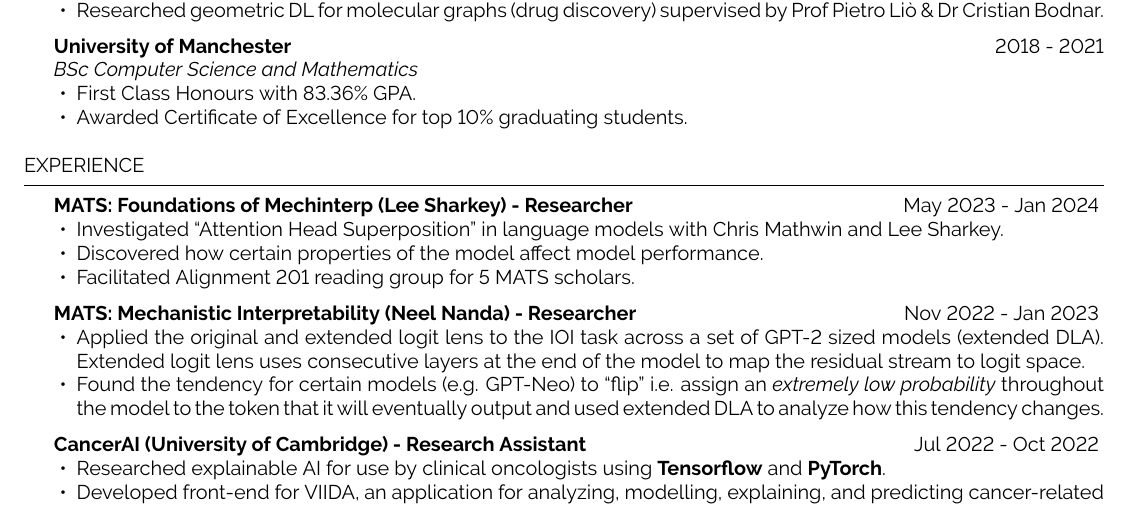
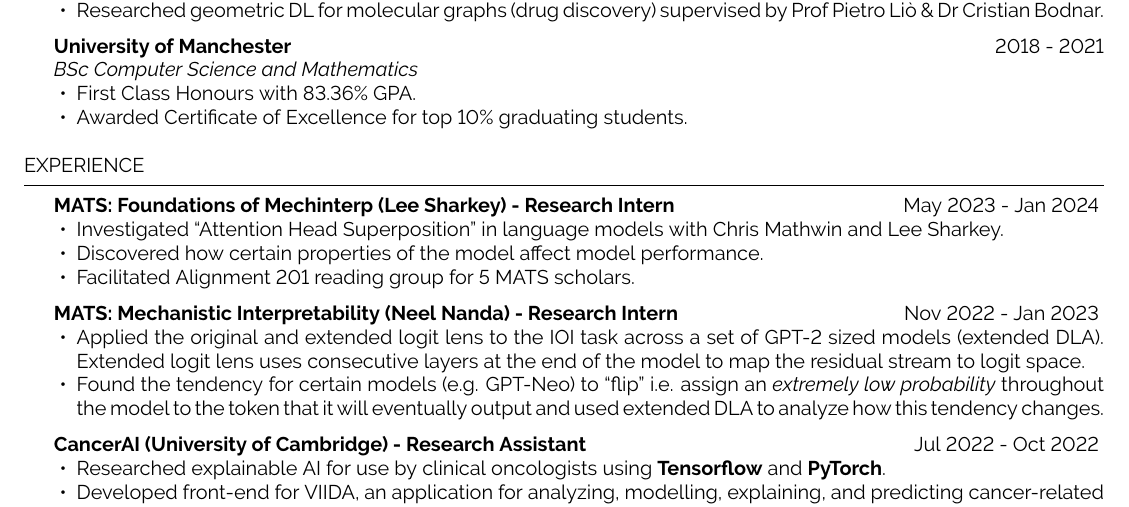
Before and after one commit to dennis-akar/denden.dev, a LaTeX CV (cv.tex): part of the page, cut so that both start at the same text. Compiled offline with pdfLaTeX.

Commit message:
Rephrase

```diff
--- a/cv.tex
+++ b/cv.tex
@@ -57,7 +57,7 @@ UK Citizen}  % Your phone number and email
 % EXPERIENCE
 \begin{rSection}{Experience}
 
-\textbf{MATS: Foundations of Mechinterp (Lee Sharkey) - Researcher}
+\textbf{MATS: Foundations of Mechinterp (Lee Sharkey) - Research Intern}
 \hfill {May 2023 - Jan 2024}
 \begin{itemize}
     \item Investigated ``Attention Head Superposition'' in language models with Chris Mathwin and Lee Sharkey.
@@ -65,7 +65,7 @@ UK Citizen}  % Your phone number and email
     \item Facilitated Alignment 201 reading group for 5 MATS scholars.
 \end{itemize}
 
-\textbf{MATS: Mechanistic Interpretability (Neel Nanda) - Researcher}
+\textbf{MATS: Mechanistic Interpretability (Neel Nanda) - Research Intern}
 \hfill {Nov 2022 - Jan 2023}
 \begin{itemize}
     \item Applied the original and extended logit lens to the IOI task across a set of GPT-2 sized models (extended DLA). Extended logit lens uses consecutive layers at the end of the model to map the residual stream to logit space.
```
Also changed, not shown: cv.pdf.
